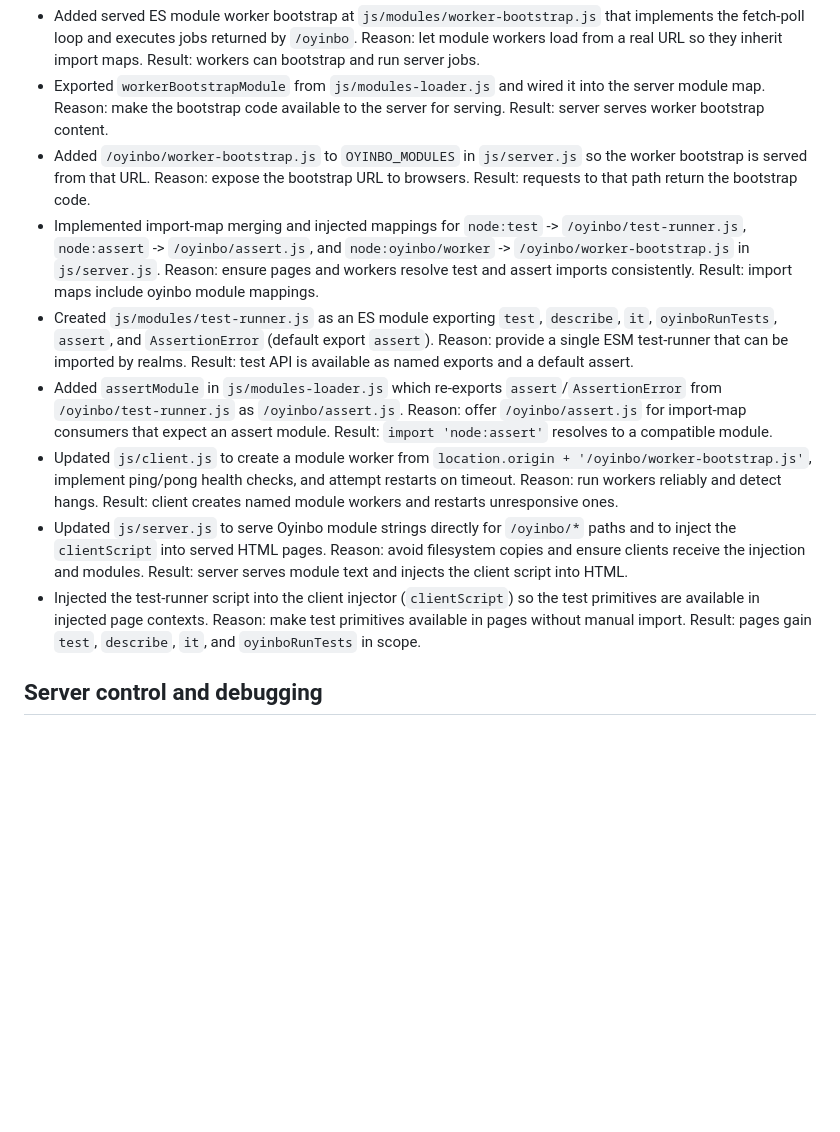
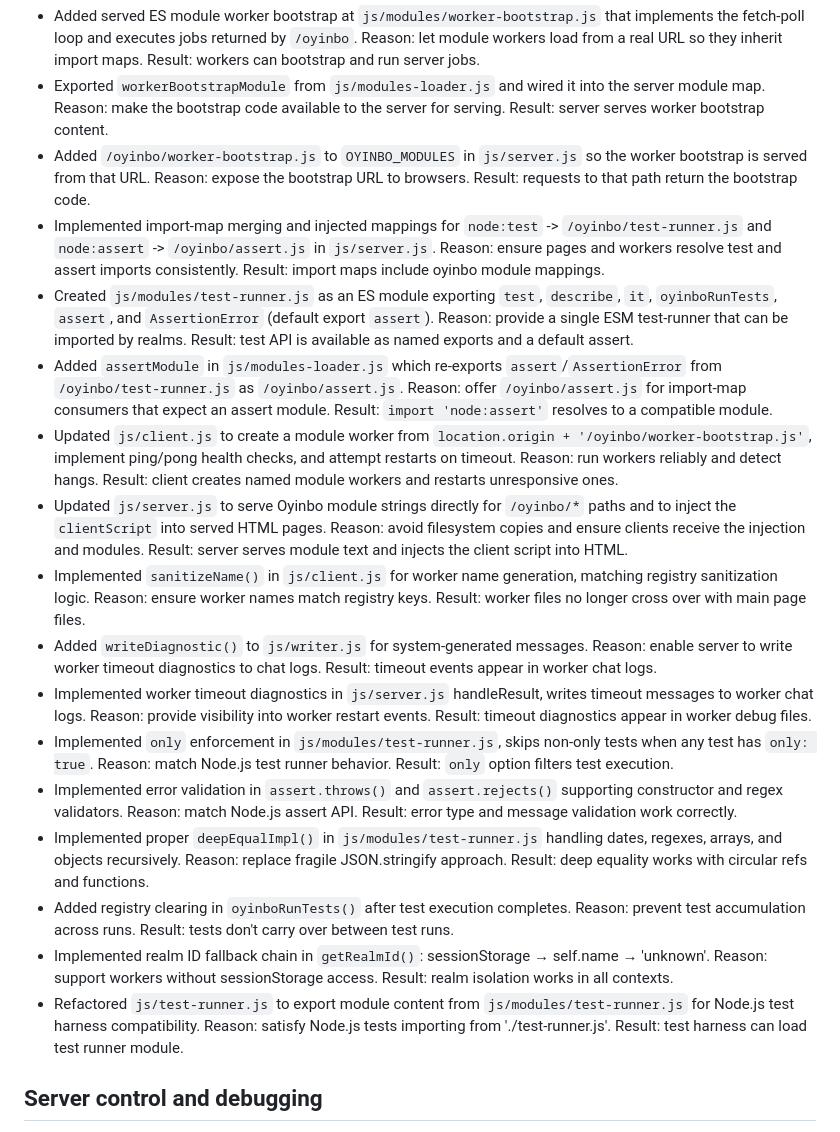
Before and after one commit to oyin-bo/oyinbo, a Markdown page: docs/1.3-workers-and-test-runner.md, the part around the change printed below. Drawn GitHub-style; blank space fills up the shorter version.

```diff
--- a/docs/1.3-workers-and-test-runner.md
+++ b/docs/1.3-workers-and-test-runner.md
@@ -332,7 +332,7 @@ Results should include overall pass/fail status, counts, timing, and per-test de
     Reason: make the bootstrap code available to the server for serving. Result: server serves worker bootstrap content.
  - Added `/oyinbo/worker-bootstrap.js` to `OYINBO_MODULES` in `js/server.js` so the worker bootstrap is served from that URL.
     Reason: expose the bootstrap URL to browsers. Result: requests to that path return the bootstrap code.
- - Implemented import-map merging and injected mappings for `node:test` -> `/oyinbo/test-runner.js`, `node:assert` -> `/oyinbo/assert.js`, and `node:oyinbo/worker` -> `/oyinbo/worker-bootstrap.js` in `js/server.js`.
+ - Implemented import-map merging and injected mappings for `node:test` -> `/oyinbo/test-runner.js` and `node:assert` -> `/oyinbo/assert.js` in `js/server.js`.
     Reason: ensure pages and workers resolve test and assert imports consistently. Result: import maps include oyinbo module mappings.
  - Created `js/modules/test-runner.js` as an ES module exporting `test`, `describe`, `it`, `oyinboRunTests`, `assert`, and `AssertionError` (default export `assert`).
     Reason: provide a single ESM test-runner that can be imported by realms. Result: test API is available as named exports and a default assert.
@@ -342,8 +342,24 @@ Results should include overall pass/fail status, counts, timing, and per-test de
     Reason: run workers reliably and detect hangs. Result: client creates named module workers and restarts unresponsive ones.
  - Updated `js/server.js` to serve Oyinbo module strings directly for `/oyinbo/*` paths and to inject the `clientScript` into served HTML pages.
     Reason: avoid filesystem copies and ensure clients receive the injection and modules. Result: server serves module text and injects the client script into HTML.
- - Injected the test-runner script into the client injector (`clientScript`) so the test primitives are available in injected page contexts.
-    Reason: make test primitives available in pages without manual import. Result: pages gain `test`, `describe`, `it`, and `oyinboRunTests` in scope.
+ - Implemented `sanitizeName()` in `js/client.js` for worker name generation, matching registry sanitization logic.
+    Reason: ensure worker names match registry keys. Result: worker files no longer cross over with main page files.
+ - Added `writeDiagnostic()` to `js/writer.js` for system-generated messages.
+    Reason: enable server to write worker timeout diagnostics to chat logs. Result: timeout events appear in worker chat logs.
+ - Implemented worker timeout diagnostics in `js/server.js` handleResult, writes timeout messages to worker chat logs.
+    Reason: provide visibility into worker restart events. Result: timeout diagnostics appear in worker debug files.
+ - Implemented `only` enforcement in `js/modules/test-runner.js`, skips non-only tests when any test has `only: true`.
+    Reason: match Node.js test runner behavior. Result: `only` option filters test execution.
+ - Implemented error validation in `assert.throws()` and `assert.rejects()` supporting constructor and regex validators.
+    Reason: match Node.js assert API. Result: error type and message validation work correctly.
+ - Implemented proper `deepEqualImpl()` in `js/modules/test-runner.js` handling dates, regexes, arrays, and objects recursively.
+    Reason: replace fragile JSON.stringify approach. Result: deep equality works with circular refs and functions.
+ - Added registry clearing in `oyinboRunTests()` after test execution completes.
+    Reason: prevent test accumulation across runs. Result: tests don't carry over between test runs.
+ - Implemented realm ID fallback chain in `getRealmId()`: sessionStorage → self.name → 'unknown'.
+    Reason: support workers without sessionStorage access. Result: realm isolation works in all contexts.
+ - Refactored `js/test-runner.js` to export module content from `js/modules/test-runner.js` for Node.js test harness compatibility.
+    Reason: satisfy Node.js tests importing from './test-runner.js'. Result: test harness can load test runner module.
 
 
 ## Server control and debugging
```
Also changed, not shown: other parts of docs/1.3-workers-and-test-runner.md (+1 -42 lines).
